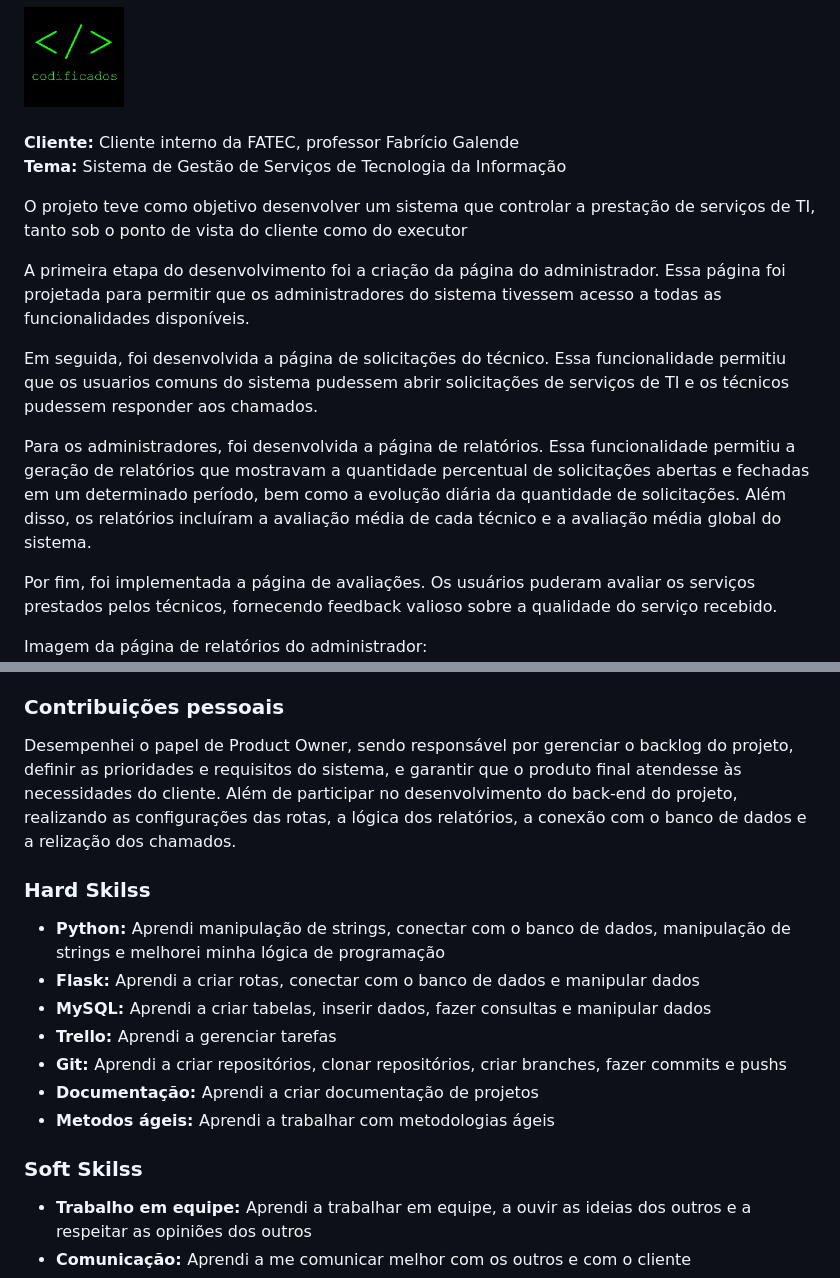
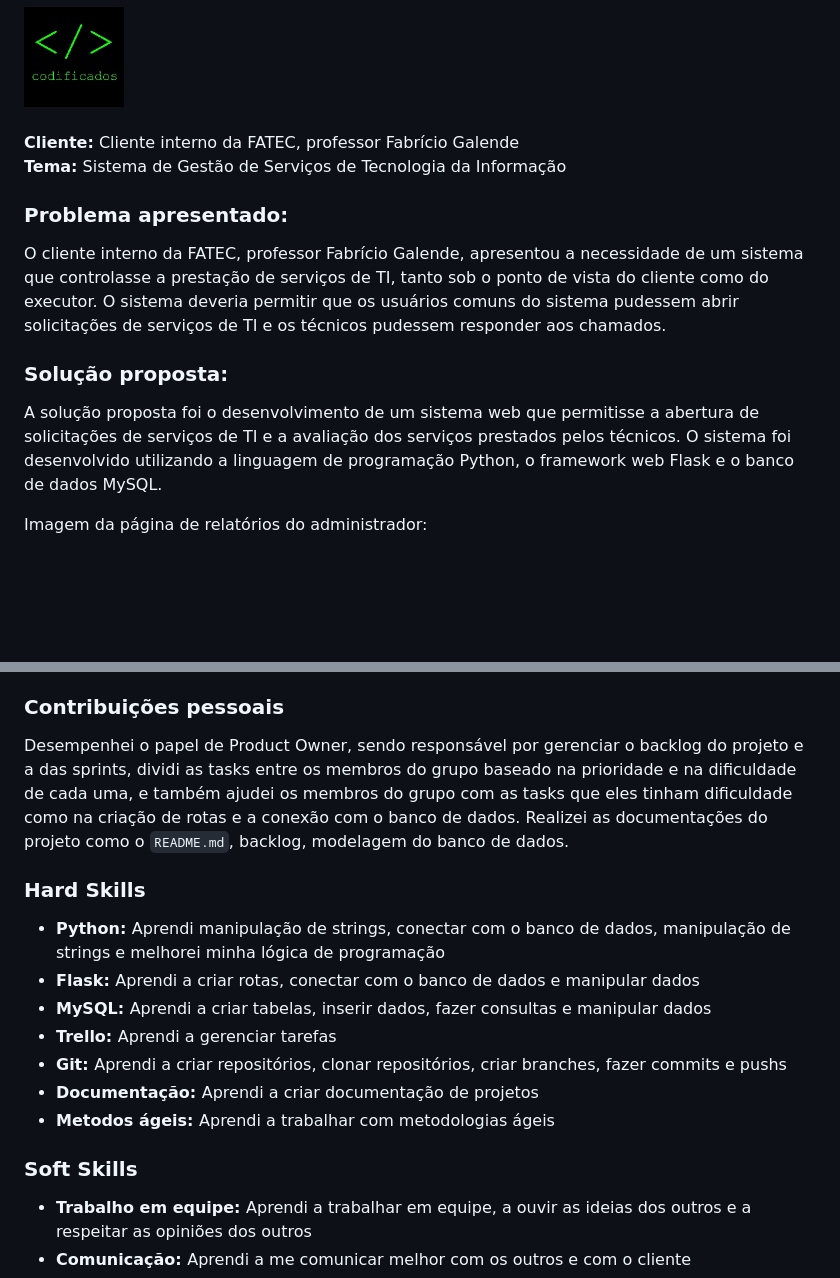
Before and after one commit to Tuuca/Portfolio-Fatec, a Markdown page: README.md, 2 parts joined by grey strips. GitHub-like rendering; blank space fills up the shorter version.

Commit message:
Correção sobre o projeto e contribuições pessoais

```diff
--- a/README.md
+++ b/README.md
@@ -20,15 +20,13 @@
 <br>
 <b>Tema:</b> Sistema de Gestão de Serviços de Tecnologia da Informação
 
-O projeto teve como objetivo desenvolver um sistema que controlar a prestação de serviços de TI, tanto sob o ponto de vista do cliente como do executor
+### <b> Problema apresentado: </b>
 
-A primeira etapa do desenvolvimento foi a criação da página do administrador. Essa página foi projetada para permitir que os administradores do sistema tivessem acesso a todas as funcionalidades disponíveis.
+O cliente interno da FATEC, professor Fabrício Galende, apresentou a necessidade de um sistema que controlasse a prestação de serviços de TI, tanto sob o ponto de vista do cliente como do executor. O sistema deveria permitir que os usuários comuns do sistema pudessem abrir solicitações de serviços de TI e os técnicos pudessem responder aos chamados.
 
-Em seguida, foi desenvolvida a página de solicitações do técnico. Essa funcionalidade permitiu que os usuarios comuns do sistema pudessem abrir solicitações de serviços de TI e os técnicos pudessem responder aos chamados.
+### <b> Solução proposta: </b>
 
-Para os administradores, foi desenvolvida a página de relatórios. Essa funcionalidade permitiu a geração de relatórios que mostravam a quantidade percentual de solicitações abertas e fechadas em um determinado período, bem como a evolução diária da quantidade de solicitações. Além disso, os relatórios incluíram a avaliação média de cada técnico e a avaliação média global do sistema.
-
-Por fim, foi implementada a página de avaliações. Os usuários puderam avaliar os serviços prestados pelos técnicos, fornecendo feedback valioso sobre a qualidade do serviço recebido.
+A solução proposta foi o desenvolvimento de um sistema web que permitisse a abertura de solicitações de serviços de TI e a avaliação dos serviços prestados pelos técnicos. O sistema foi desenvolvido utilizando a linguagem de programação Python, o framework web Flask e o banco de dados MySQL.
 
 Imagem da página de relatórios do administrador:
 <br>
@@ -47,9 +45,8 @@ Imagem da página de relatórios do administrador:
 
 ### <b>Contribuições pessoais</b>
 
-Desempenhei o papel de Product Owner, sendo responsável por gerenciar o backlog do projeto, definir as prioridades e requisitos do sistema, e garantir que o produto final atendesse às necessidades do cliente. Além de participar no desenvolvimento do back-end do projeto, realizando as configurações das rotas, a lógica dos relatórios, a conexão com o banco de dados e a relização dos chamados.
-
-### <b> Hard Skilss </b>
+Desempenhei o papel de Product Owner, sendo responsável por gerenciar o backlog do projeto e a das sprints, dividi as tasks entre os membros do grupo baseado na prioridade e na dificuldade de cada uma, e também ajudei os membros do grupo com as tasks que eles tinham dificuldade como na criação de rotas e a conexão com o banco de dados. Realizei as documentações do projeto como o `README.md`, backlog, modelagem do banco de dados.
+### <b> Hard Skills </b>
 
 <ul>
 <li><b>Python: </b> Aprendi manipulação de strings, conectar com o banco de dados, manipulação de strings e melhorei minha lógica de programação</li>
@@ -61,7 +58,7 @@ Desempenhei o papel de Product Owner, sendo responsável por gerenciar o backlog
 <li><b>Metodos ágeis: </b> Aprendi a trabalhar com metodologias ágeis</li>
 </ul>
 
-### <b> Soft Skilss </b>
+### <b> Soft Skills </b>
 
 <ul>
 <li><b>Trabalho em equipe: </b> Aprendi a trabalhar em equipe, a ouvir as ideias dos outros e a respeitar as opiniões dos outros</li>
```
